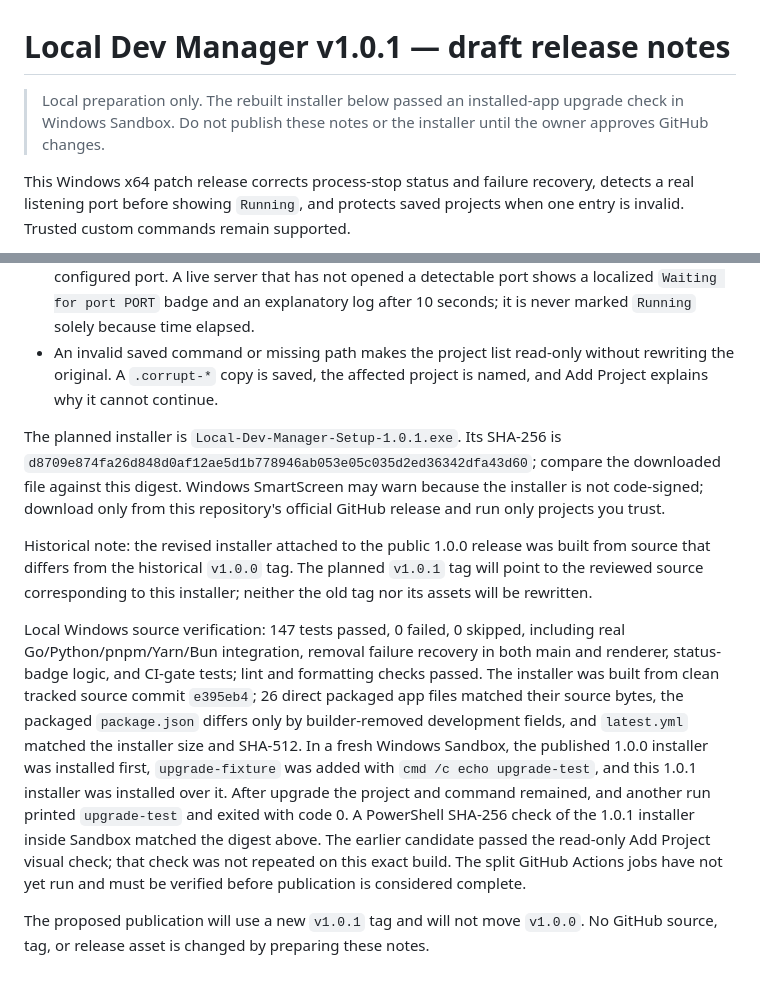
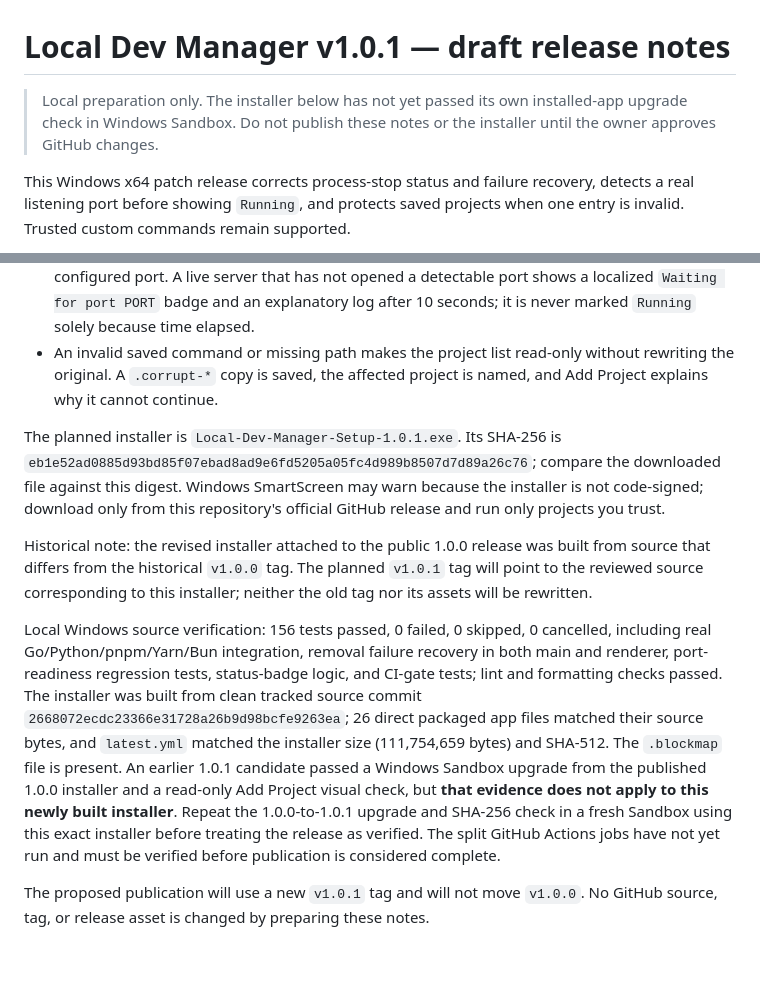
Before and after one commit to drk0ds-dotcom/local-dev-manager, a Markdown page: docs/releases/v1.0.1.md, 2 parts joined by grey strips. GitHub-like rendering.

Commit message:
Record rebuilt installer digest and pending Sandbox check

```diff
--- a/docs/releases/v1.0.1.md
+++ b/docs/releases/v1.0.1.md
@@ -1,6 +1,6 @@
 # Local Dev Manager v1.0.1 — draft release notes
 
-> Local preparation only. The rebuilt installer below passed an installed-app upgrade check in Windows Sandbox. Do not publish these notes or the installer until the owner approves GitHub changes.
+> Local preparation only. The installer below has not yet passed its own installed-app upgrade check in Windows Sandbox. Do not publish these notes or the installer until the owner approves GitHub changes.
 
 This Windows x64 patch release corrects process-stop status and failure recovery, detects a real listening port before showing `Running`, and protects saved projects when one entry is invalid. Trusted custom commands remain supported.
 
@@ -8,10 +8,10 @@ This Windows x64 patch release corrects process-stop status and failure recovery
 - Servers that print `Server started on PORT` can be detected even when they ignore the configured port. A live server that has not opened a detectable port shows a localized `Waiting for port PORT` badge and an explanatory log after 10 seconds; it is never marked `Running` solely because time elapsed.
 - An invalid saved command or missing path makes the project list read-only without rewriting the original. A `.corrupt-*` copy is saved, the affected project is named, and Add Project explains why it cannot continue.
 
-The planned installer is `Local-Dev-Manager-Setup-1.0.1.exe`. Its SHA-256 is `d8709e874fa26d848d0af12ae5d1b778946ab053e05c035d2ed36342dfa43d60`; compare the downloaded file against this digest. Windows SmartScreen may warn because the installer is not code-signed; download only from this repository's official GitHub release and run only projects you trust.
+The planned installer is `Local-Dev-Manager-Setup-1.0.1.exe`. Its SHA-256 is `eb1e52ad0885d93bd85f07ebad8ad9e6fd5205a05fc4d989b8507d7d89a26c76`; compare the downloaded file against this digest. Windows SmartScreen may warn because the installer is not code-signed; download only from this repository's official GitHub release and run only projects you trust.
 
 Historical note: the revised installer attached to the public 1.0.0 release was built from source that differs from the historical `v1.0.0` tag. The planned `v1.0.1` tag will point to the reviewed source corresponding to this installer; neither the old tag nor its assets will be rewritten.
 
-Local Windows source verification: 147 tests passed, 0 failed, 0 skipped, including real Go/Python/pnpm/Yarn/Bun integration, removal failure recovery in both main and renderer, status-badge logic, and CI-gate tests; lint and formatting checks passed. The installer was built from clean tracked source commit `e395eb4`; 26 direct packaged app files matched their source bytes, the packaged `package.json` differs only by builder-removed development fields, and `latest.yml` matched the installer size and SHA-512. In a fresh Windows Sandbox, the published 1.0.0 installer was installed first, `upgrade-fixture` was added with `cmd /c echo upgrade-test`, and this 1.0.1 installer was installed over it. After upgrade the project and command remained, and another run printed `upgrade-test` and exited with code 0. A PowerShell SHA-256 check of the 1.0.1 installer inside Sandbox matched the digest above. The earlier candidate passed the read-only Add Project visual check; that check was not repeated on this exact build. The split GitHub Actions jobs have not yet run and must be verified before publication is considered complete.
+Local Windows source verification: 156 tests passed, 0 failed, 0 skipped, 0 cancelled, including real Go/Python/pnpm/Yarn/Bun integration, removal failure recovery in both main and renderer, port-readiness regression tests, status-badge logic, and CI-gate tests; lint and formatting checks passed. The installer was built from clean tracked source commit `2668072ecdc23366e31728a26b9d98bcfe9263ea`; 26 direct packaged app files matched their source bytes, and `latest.yml` matched the installer size (111,754,659 bytes) and SHA-512. The `.blockmap` file is present. An earlier 1.0.1 candidate passed a Windows Sandbox upgrade from the published 1.0.0 installer and a read-only Add Project visual check, but **that evidence does not apply to this newly built installer**. Repeat the 1.0.0-to-1.0.1 upgrade and SHA-256 check in a fresh Sandbox using this exact installer before treating the release as verified. The split GitHub Actions jobs have not yet run and must be verified before publication is considered complete.
 
 The proposed publication will use a new `v1.0.1` tag and will not move `v1.0.0`. No GitHub source, tag, or release asset is changed by preparing these notes.
```
